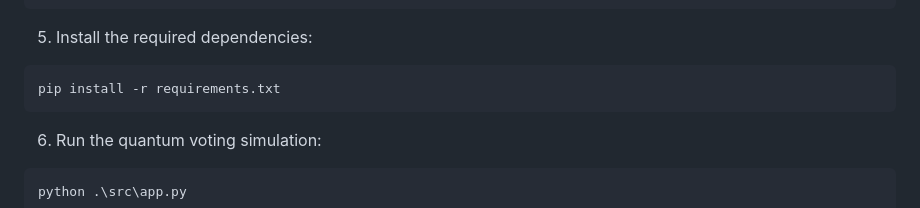
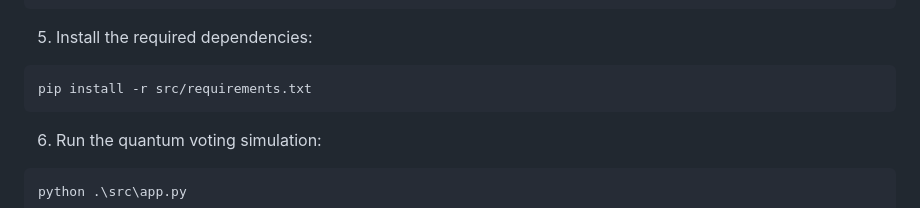
Before and after one commit to vigneshs-dev/Q-Vote, a Markdown page: README.md, the part around the change. Drawn GitHub-style.

````diff
--- a/README.md
+++ b/README.md
@@ -117,7 +117,7 @@ source venv/bin/activate
 5. Install the required dependencies:
 
 ```bash
-pip install -r requirements.txt
+pip install -r src/requirements.txt
 ```
 6. Run the quantum voting simulation:
 
````
